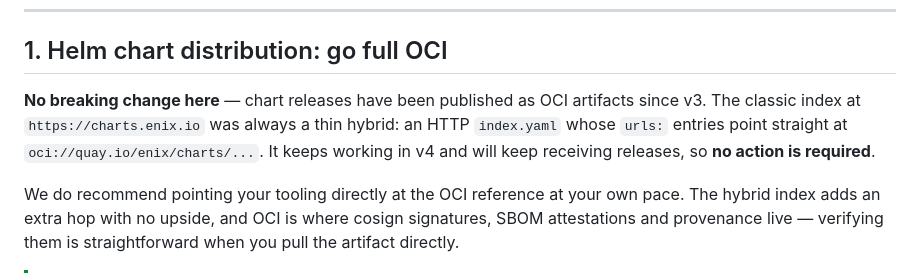
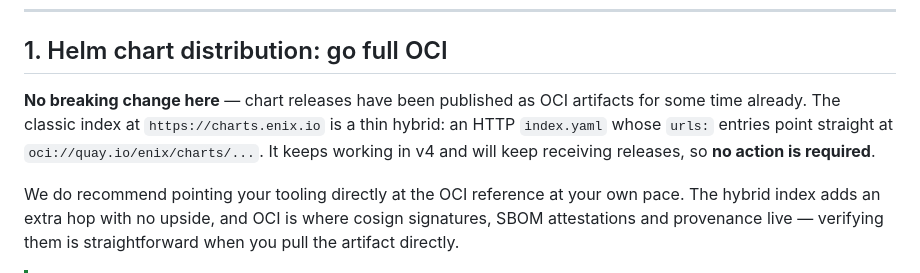
Before and after one commit to enix/x509-certificate-exporter, a Markdown page: docs/migration-v3-to-v4.md, the part around the change. Rendered like a GitHub page.

Commit message:
docs(migration): soften wording on chart OCI hybrid history

```diff
--- a/docs/migration-v3-to-v4.md
+++ b/docs/migration-v3-to-v4.md
@@ -24,10 +24,11 @@ values shape, then metrics changes, then the rest.
 ## 1. Helm chart distribution: go full OCI
 
 **No breaking change here** — chart releases have been published as OCI
-artifacts since v3. The classic index at `https://charts.enix.io` was
-always a thin hybrid: an HTTP `index.yaml` whose `urls:` entries point
-straight at `oci://quay.io/enix/charts/...`. It keeps working in v4 and
-will keep receiving releases, so **no action is required**.
+artifacts for some time already. The classic index at
+`https://charts.enix.io` is a thin hybrid: an HTTP `index.yaml` whose
+`urls:` entries point straight at `oci://quay.io/enix/charts/...`. It
+keeps working in v4 and will keep receiving releases, so **no action is
+required**.
 
 We do recommend pointing your tooling directly at the OCI reference at
 your own pace. The hybrid index adds an extra hop with no upside, and
```
